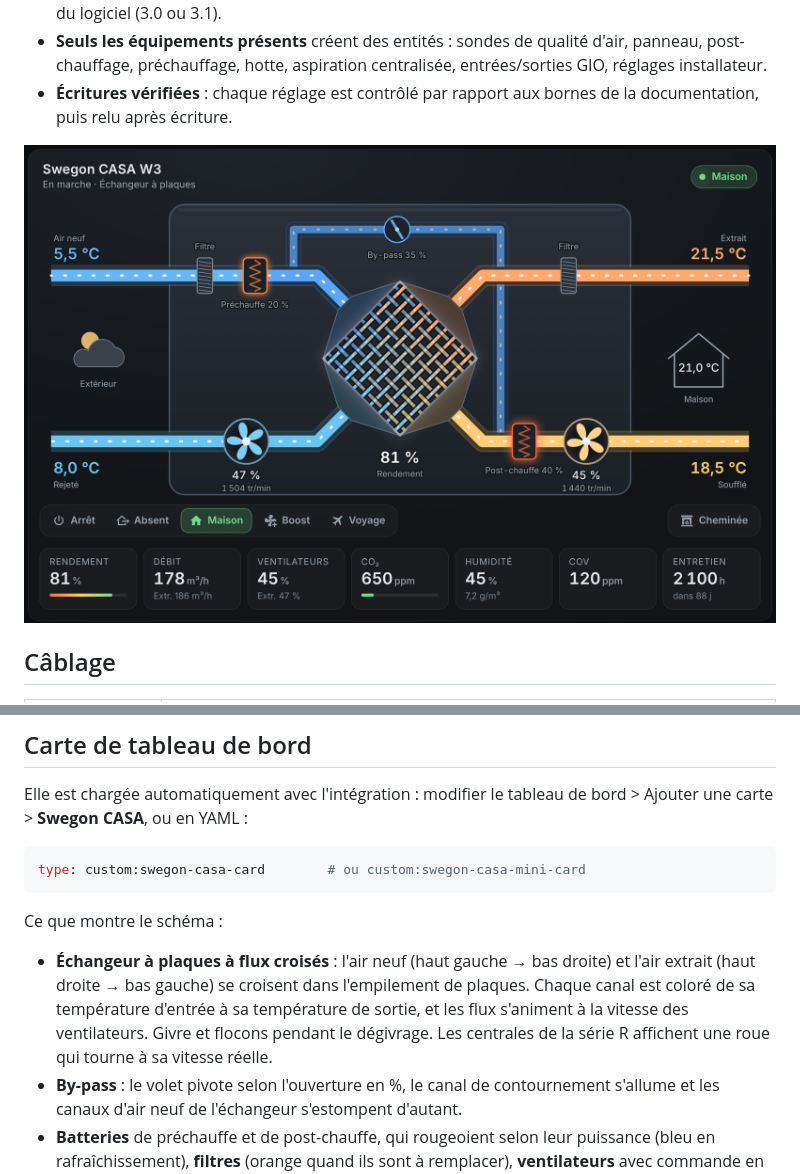
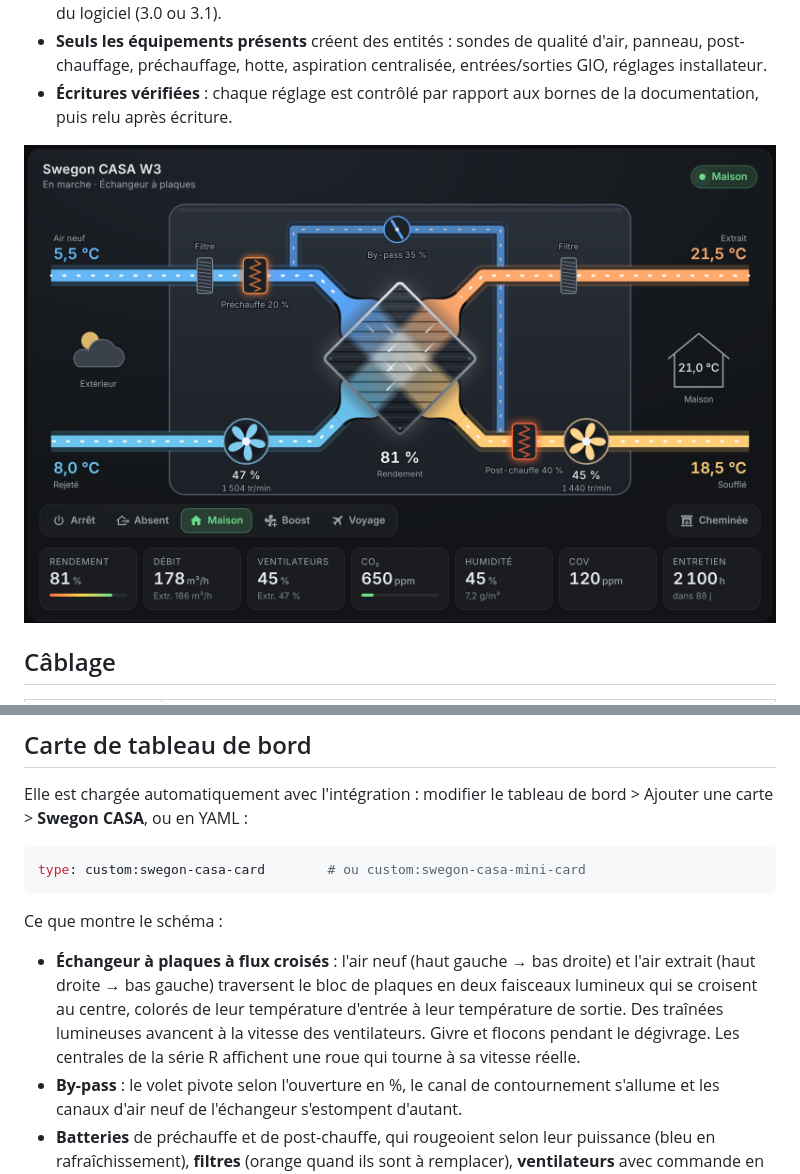
Before and after one commit to Flost42600/ha-swegon-casa, a Markdown page: README.md, 2 parts joined by grey strips. Drawn GitHub-style; pictures changed too: docs/carte.png.

```diff
--- a/README.md
+++ b/README.md
@@ -50,7 +50,7 @@ type: custom:swegon-casa-card        # ou custom:swegon-casa-mini-card
 
 Ce que montre le schéma :
 
-- **Échangeur à plaques à flux croisés** : l'air neuf (haut gauche → bas droite) et l'air extrait (haut droite → bas gauche) se croisent dans l'empilement de plaques. Chaque canal est coloré de sa température d'entrée à sa température de sortie, et les flux s'animent à la vitesse des ventilateurs. Givre et flocons pendant le dégivrage. Les centrales de la série R affichent une roue qui tourne à sa vitesse réelle.
+- **Échangeur à plaques à flux croisés** : l'air neuf (haut gauche → bas droite) et l'air extrait (haut droite → bas gauche) traversent le bloc de plaques en deux faisceaux lumineux qui se croisent au centre, colorés de leur température d'entrée à leur température de sortie. Des traînées lumineuses avancent à la vitesse des ventilateurs. Givre et flocons pendant le dégivrage. Les centrales de la série R affichent une roue qui tourne à sa vitesse réelle.
 - **By-pass** : le volet pivote selon l'ouverture en %, le canal de contournement s'allume et les canaux d'air neuf de l'échangeur s'estompent d'autant.
 - **Batteries** de préchauffe et de post-chauffe, qui rougeoient selon leur puissance (bleu en rafraîchissement), **filtres** (orange quand ils sont à remplacer), **ventilateurs** avec commande en % et vitesse, températures des quatre flux et de l'ambiance.
 - **Modes** Arrêt / Absent / Maison / Boost / Voyage et bouton Cheminée, **alertes** avec bouton « Acquitter » pour le filtre et l'entretien, **tuiles** : rendement, débits en m³/h, ventilateurs, CO₂, humidité, COV, heures avant entretien.
```
Also changed, not shown: 3 other files.
